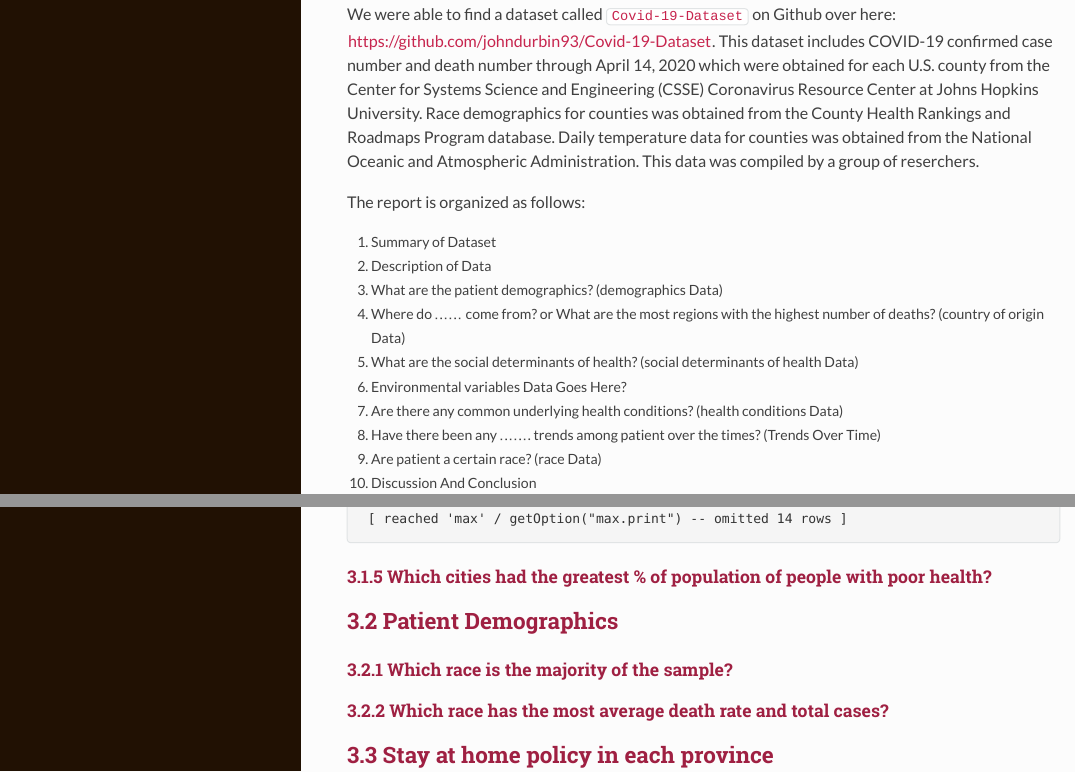
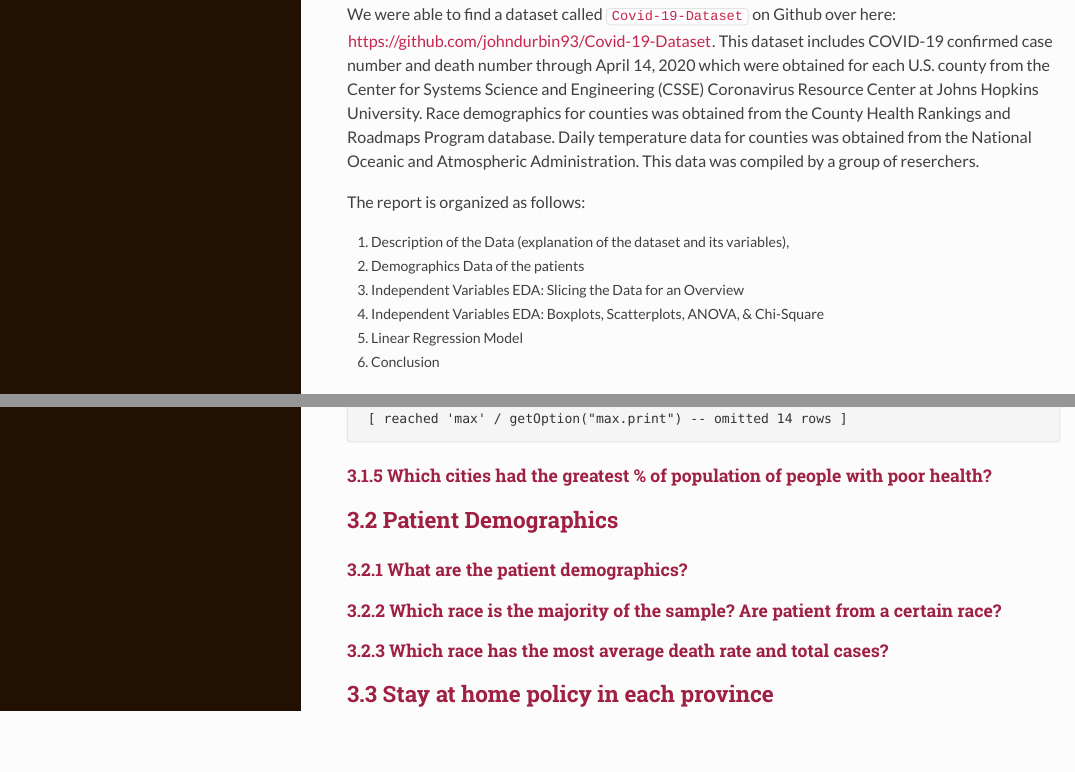
Before and after one commit to amalqahtani/Data_Science, an R Markdown document (project.Rmd): the page in a window 1100 px wide, from 830 px down, and a second part further down, joined at a grey line. The pictures show the output file project.html that the author committed with the source, opened offline.

Commit message:
add more questions to explore

```diff
--- a/project.Rmd
+++ b/project.Rmd
@@ -55,16 +55,12 @@ We were able to find a dataset called `Covid-19-Dataset` on Github over here: [h
 
 The report is organized as follows:
 
-1. Summary of Dataset
-2. Description of Data
-3. What are the patient demographics? (demographics Data)
-4. Where do ...... come from? or What are the most regions with the highest number of deaths? (country of origin Data)
-5. What are the social determinants of health? (social determinants of health Data)
-6. Environmental variables Data Goes Here?
-7. Are there any common underlying health conditions? (health conditions Data)
-8. Have there been any ....... trends among patient over the times? (Trends Over Time)
-9. Are patient a certain race? (race Data)
-10. Discussion And Conclusion
+1. Description of the Data (explanation of the dataset and its variables),
+2. Demographics Data of the patients
+3. Independent Variables EDA: Slicing the Data for an Overview
+4. Independent Variables EDA: Boxplots, Scatterplots, ANOVA, & Chi-Square
+5. Linear Regression Model
+6. Conclusion
 
 
 # Chapter 2: Description of the Data
@@ -182,7 +178,8 @@ print(aggregate(deaths~State,data=data_noNA,FUN=mean))
 ### Which cities had the greatest % of population of people with poor health?
 
 ## Patient Demographics
-### Which race is the majority of the sample?
+### What are the patient demographics?
+### Which race is the majority of the sample? Are patient from a certain race?
 ### Which race has the most average death rate and total cases?
 
 
```
Also changed, not shown: project.html, project.Rmd (2 more changed lines).
